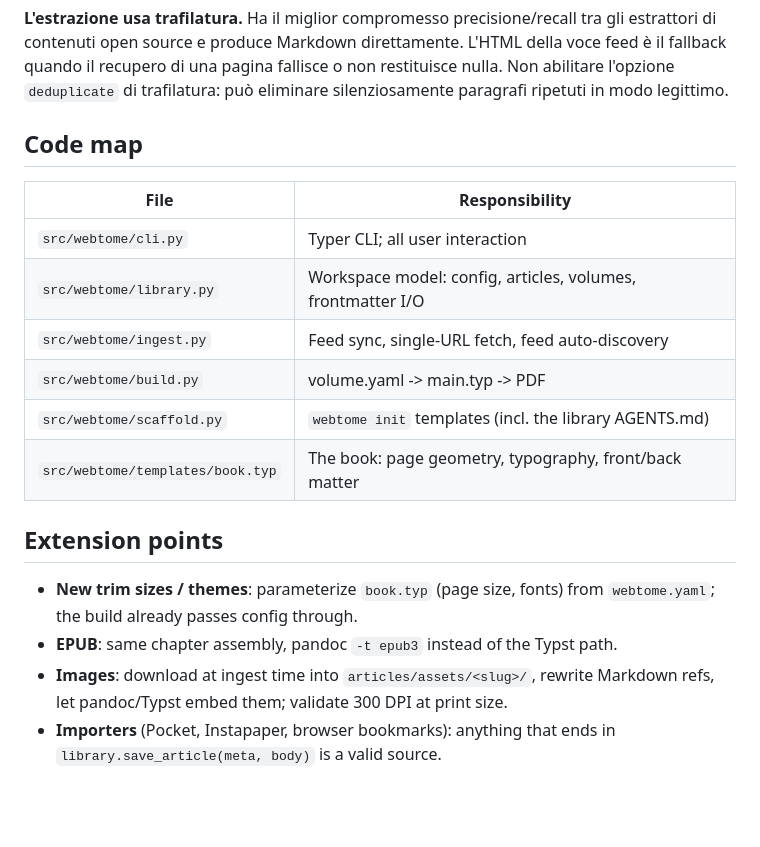
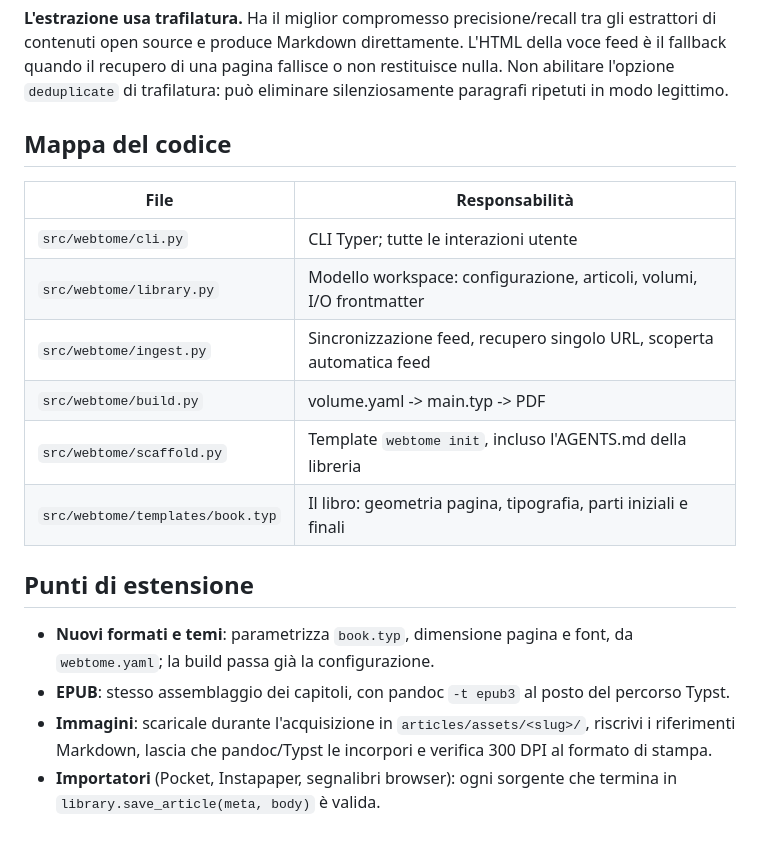
Before and after one commit to mazzasaverio/webtome, a Markdown page: docs/architecture.md, the part around the change. GitHub-like rendering; blank space fills up the shorter version.

Commit message:
Translate Webtome architecture details into Italian

```diff
--- a/docs/architecture.md
+++ b/docs/architecture.md
@@ -57,23 +57,25 @@ della voce feed è il fallback quando il recupero di una pagina fallisce o non
 restituisce nulla. Non abilitare l'opzione `deduplicate` di trafilatura: può
 eliminare silenziosamente paragrafi ripetuti in modo legittimo.
 
-## Code map
+## Mappa del codice
 
-| File | Responsibility |
+| File | Responsabilità |
 |---|---|
-| `src/webtome/cli.py` | Typer CLI; all user interaction |
-| `src/webtome/library.py` | Workspace model: config, articles, volumes, frontmatter I/O |
-| `src/webtome/ingest.py` | Feed sync, single-URL fetch, feed auto-discovery |
+| `src/webtome/cli.py` | CLI Typer; tutte le interazioni utente |
+| `src/webtome/library.py` | Modello workspace: configurazione, articoli, volumi, I/O frontmatter |
+| `src/webtome/ingest.py` | Sincronizzazione feed, recupero singolo URL, scoperta automatica feed |
 | `src/webtome/build.py` | volume.yaml -> main.typ -> PDF |
-| `src/webtome/scaffold.py` | `webtome init` templates (incl. the library AGENTS.md) |
-| `src/webtome/templates/book.typ` | The book: page geometry, typography, front/back matter |
+| `src/webtome/scaffold.py` | Template `webtome init`, incluso l'AGENTS.md della libreria |
+| `src/webtome/templates/book.typ` | Il libro: geometria pagina, tipografia, parti iniziali e finali |
 
-## Extension points
+## Punti di estensione
 
-- **New trim sizes / themes**: parameterize `book.typ` (page size, fonts) from
-  `webtome.yaml`; the build already passes config through.
-- **EPUB**: same chapter assembly, pandoc `-t epub3` instead of the Typst path.
-- **Images**: download at ingest time into `articles/assets/<slug>/`, rewrite
-  Markdown refs, let pandoc/Typst embed them; validate 300 DPI at print size.
-- **Importers** (Pocket, Instapaper, browser bookmarks): anything that ends in
-  `library.save_article(meta, body)` is a valid source.
+- **Nuovi formati e temi**: parametrizza `book.typ`, dimensione pagina e font, da
+  `webtome.yaml`; la build passa già la configurazione.
+- **EPUB**: stesso assemblaggio dei capitoli, con pandoc `-t epub3` al posto del
+  percorso Typst.
+- **Immagini**: scaricale durante l'acquisizione in `articles/assets/<slug>/`, riscrivi
+  i riferimenti Markdown, lascia che pandoc/Typst le incorpori e verifica 300 DPI al
+  formato di stampa.
+- **Importatori** (Pocket, Instapaper, segnalibri browser): ogni sorgente che termina
+  in `library.save_article(meta, body)` è valida.
```
